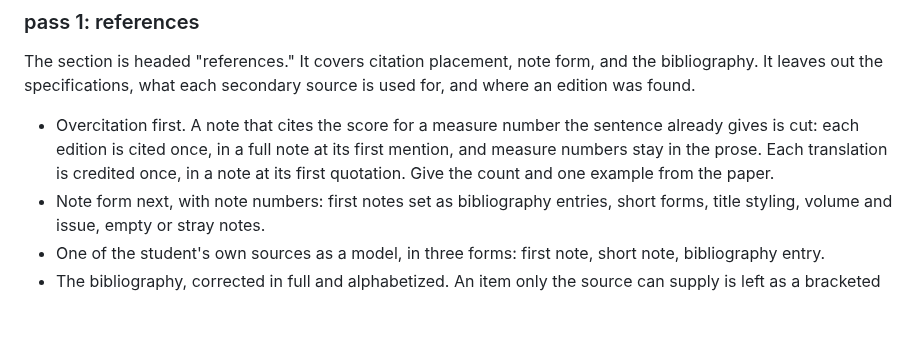
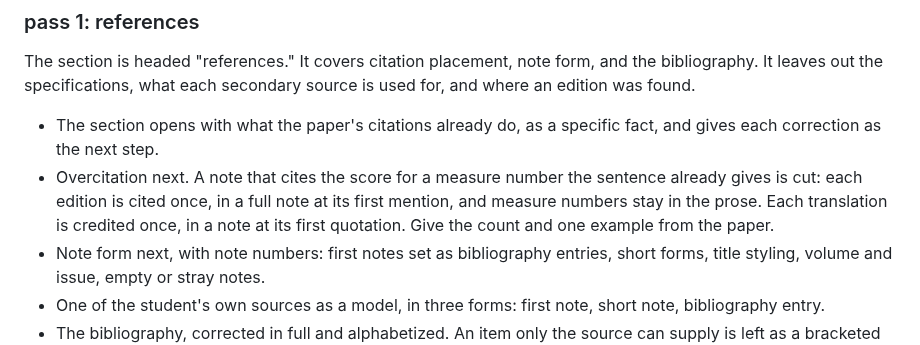
Before and after one commit to csuebmusic/mus601, a Markdown page: meta/conventions.md, the part around the change. Rendered like a GitHub page; blank space fills up the shorter version.

Commit message:
Open the references pass with what the citations already do
Co-Authored-By: Claude Opus 5.5 <noreply@anthropic.com>
Claude-Session: https://claude.ai/code/session_013FV8BcrD3f525mysNScqC9

```diff
--- a/meta/conventions.md
+++ b/meta/conventions.md
@@ -31,7 +31,8 @@ Feedback on each student's paper is one Claude Docs doc, titled "Paper N feedbac
 
 The section is headed "references." It covers citation placement, note form, and the bibliography. It leaves out the specifications, what each secondary source is used for, and where an edition was found.
 
-- Overcitation first. A note that cites the score for a measure number the sentence already gives is cut: each edition is cited once, in a full note at its first mention, and measure numbers stay in the prose. Each translation is credited once, in a note at its first quotation. Give the count and one example from the paper.
+- The section opens with what the paper's citations already do, as a specific fact, and gives each correction as the next step.
+- Overcitation next. A note that cites the score for a measure number the sentence already gives is cut: each edition is cited once, in a full note at its first mention, and measure numbers stay in the prose. Each translation is credited once, in a note at its first quotation. Give the count and one example from the paper.
 - Note form next, with note numbers: first notes set as bibliography entries, short forms, title styling, volume and issue, empty or stray notes.
 - One of the student's own sources as a model, in three forms: first note, short note, bibliography entry.
 - The bibliography, corrected in full and alphabetized. An item only the source can supply is left as a bracketed blank, named in one sentence above the list.
```
